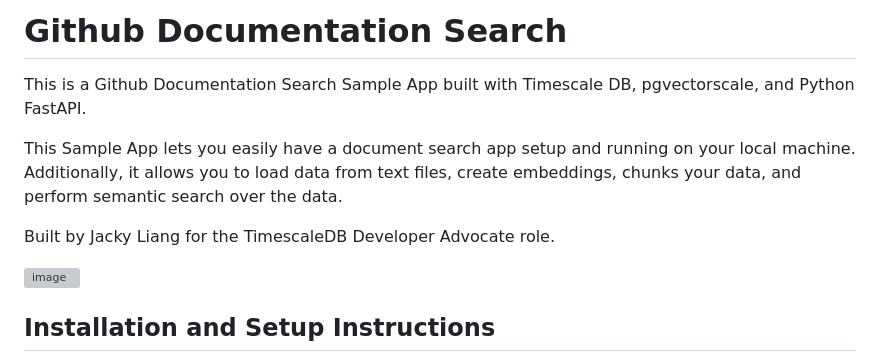
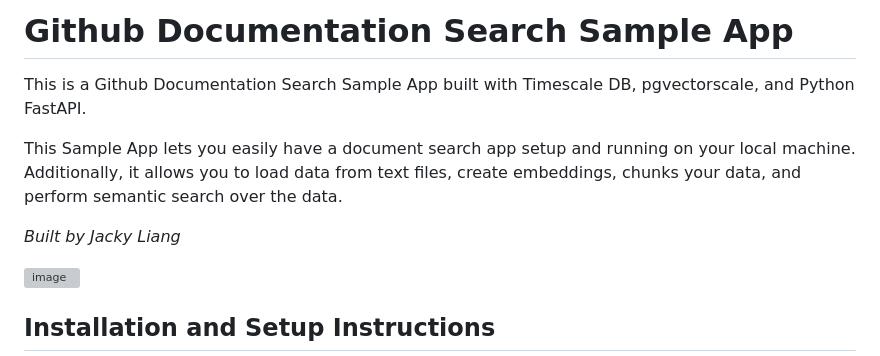
Before and after one commit to jackyliang/github-docs-search, a Markdown page: README.md, the part around the change. GitHub-like rendering; grey boxes are pictures that could not be loaded.

```diff
--- a/README.md
+++ b/README.md
@@ -1,10 +1,10 @@
-# Github Documentation Search
+# Github Documentation Search Sample App
 
 This is a Github Documentation Search Sample App built with Timescale DB, pgvectorscale, and Python FastAPI.
 
 This Sample App lets you easily have a document search app setup and running on your local machine. Additionally, it allows you to load data from text files, create embeddings, chunks your data, and perform semantic search over the data.
 
-Built by Jacky Liang for the TimescaleDB Developer Advocate role.
+*Built by Jacky Liang*
 
 ![image](https://github.com/user-attachments/assets/6e9274c5-ba01-48eb-baea-453dfe9e64b1)
 
```
